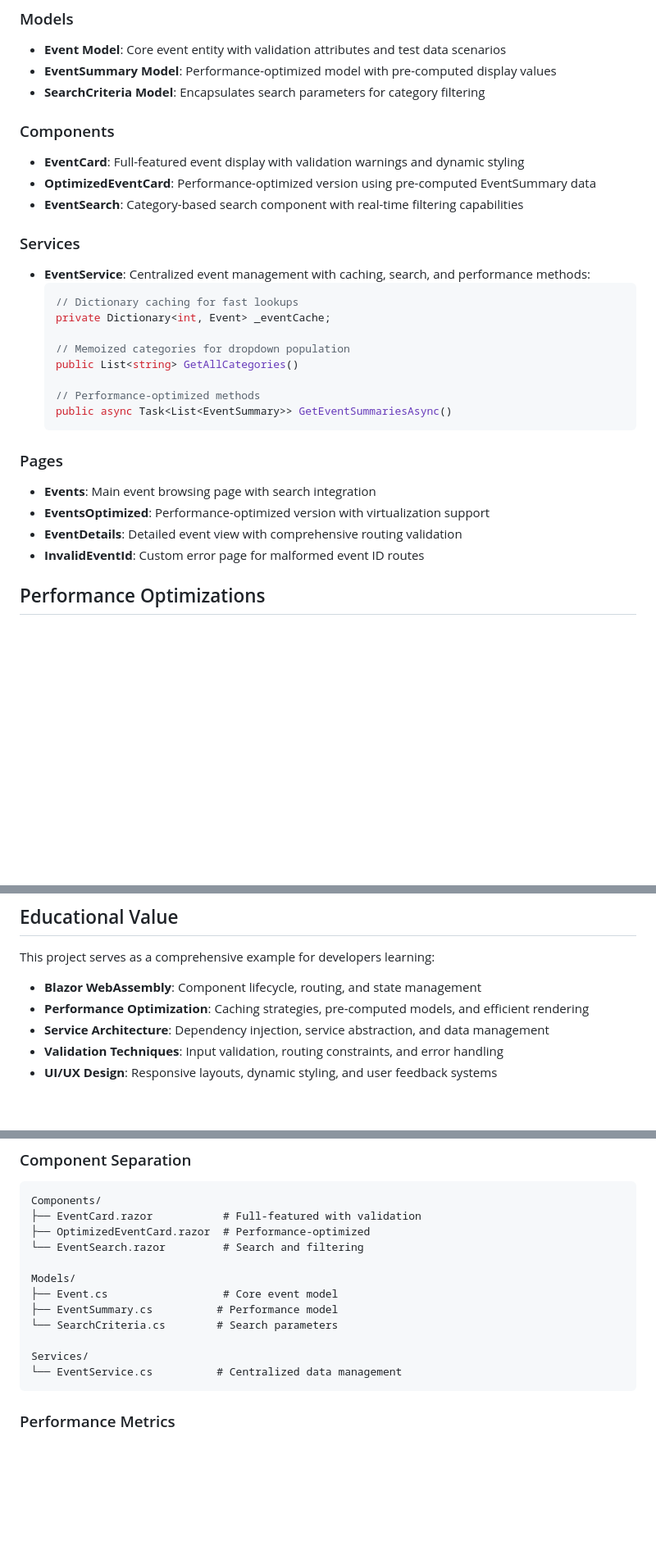
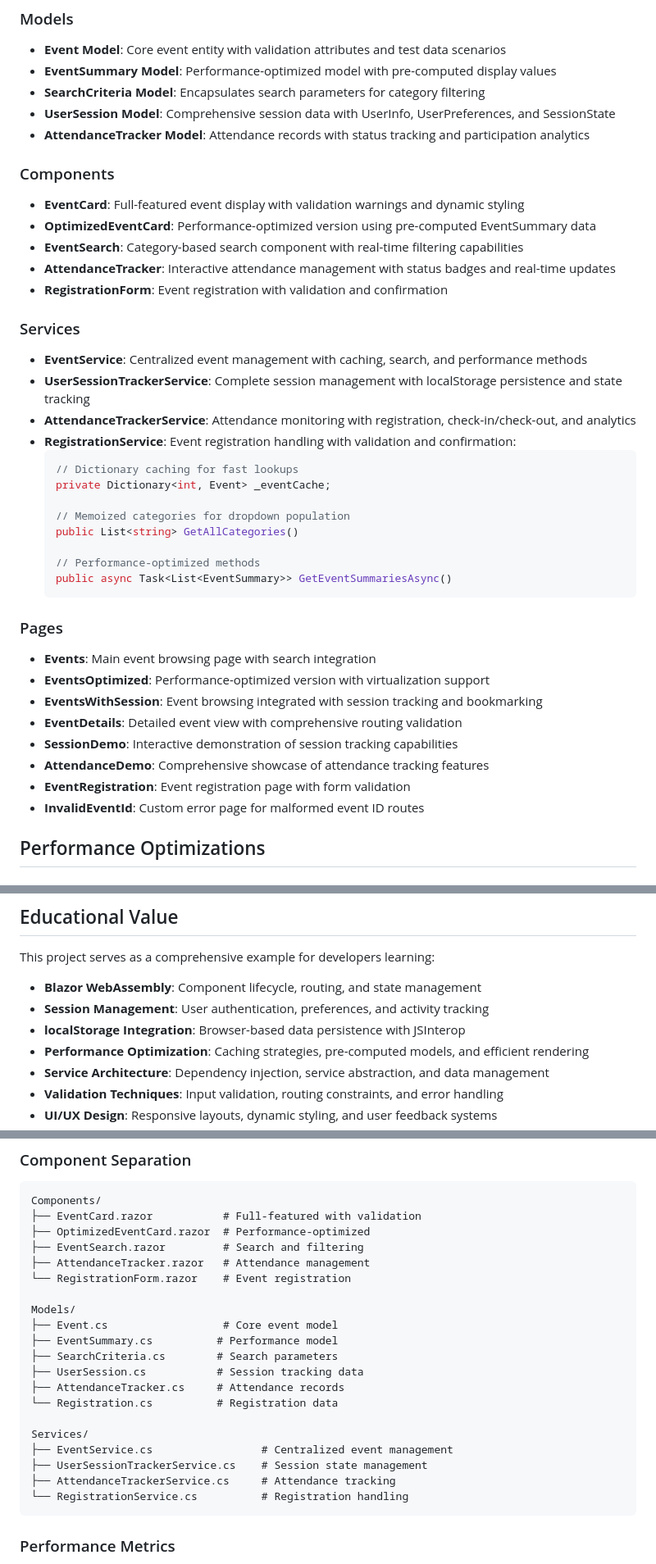
Before and after one commit to boricua007/MSFD_EventEaseApp_New, a Markdown page: README.md, 3 parts joined by grey strips. Shown: that part at 82% size. Rendered like a GitHub page; blank space fills up the shorter version.

Commit message:
Update README with new features and models
Added user session tracking and attendance monitoring features to the README.

````diff
--- a/README.md
+++ b/README.md
@@ -36,14 +41,21 @@ This project showcases enterprise-level web application development in Blazor We
 - **Event Model**: Core event entity with validation attributes and test data scenarios
 - **EventSummary Model**: Performance-optimized model with pre-computed display values
 - **SearchCriteria Model**: Encapsulates search parameters for category filtering
+- **UserSession Model**: Comprehensive session data with UserInfo, UserPreferences, and SessionState
+- **AttendanceTracker Model**: Attendance records with status tracking and participation analytics
 
 ### Components
 - **EventCard**: Full-featured event display with validation warnings and dynamic styling
 - **OptimizedEventCard**: Performance-optimized version using pre-computed EventSummary data
 - **EventSearch**: Category-based search component with real-time filtering capabilities
+- **AttendanceTracker**: Interactive attendance management with status badges and real-time updates
+- **RegistrationForm**: Event registration with validation and confirmation
 
 ### Services
-- **EventService**: Centralized event management with caching, search, and performance methods:
+- **EventService**: Centralized event management with caching, search, and performance methods
+- **UserSessionTrackerService**: Complete session management with localStorage persistence and state tracking
+- **AttendanceTrackerService**: Attendance monitoring with registration, check-in/check-out, and analytics
+- **RegistrationService**: Event registration handling with validation and confirmation:
   ```csharp
   // Dictionary caching for fast lookups
   private Dictionary<int, Event> _eventCache;
@@ -58,7 +70,11 @@ This project showcases enterprise-level web application development in Blazor We
 ### Pages
 - **Events**: Main event browsing page with search integration
 - **EventsOptimized**: Performance-optimized version with virtualization support
+- **EventsWithSession**: Event browsing integrated with session tracking and bookmarking
 - **EventDetails**: Detailed event view with comprehensive routing validation
+- **SessionDemo**: Interactive demonstration of session tracking capabilities
+- **AttendanceDemo**: Comprehensive showcase of attendance tracking features
+- **EventRegistration**: Event registration page with form validation
 - **InvalidEventId**: Custom error page for malformed event ID routes
 
 ## Performance Optimizations
@@ -120,6 +136,8 @@ private bool HasMissingData(Event evt) =>
 This project serves as a comprehensive example for developers learning:
 
 - **Blazor WebAssembly**: Component lifecycle, routing, and state management
+- **Session Management**: User authentication, preferences, and activity tracking
+- **localStorage Integration**: Browser-based data persistence with JSInterop
 - **Performance Optimization**: Caching strategies, pre-computed models, and efficient rendering
 - **Service Architecture**: Dependency injection, service abstraction, and data management
 - **Validation Techniques**: Input validation, routing constraints, and error handling
@@ -134,15 +152,23 @@ This project serves as a comprehensive example for developers learning:
 Components/
 ├── EventCard.razor           # Full-featured with validation
 ├── OptimizedEventCard.razor  # Performance-optimized
-└── EventSearch.razor         # Search and filtering
+├── EventSearch.razor         # Search and filtering
+├── AttendanceTracker.razor   # Attendance management
+└── RegistrationForm.razor    # Event registration
 
 Models/
 ├── Event.cs                  # Core event model
 ├── EventSummary.cs          # Performance model
-└── SearchCriteria.cs        # Search parameters
+├── SearchCriteria.cs        # Search parameters
+├── UserSession.cs           # Session tracking data
+├── AttendanceTracker.cs     # Attendance records
+└── Registration.cs          # Registration data
 
 Services/
-└── EventService.cs          # Centralized data management
+├── EventService.cs                 # Centralized event management
+├── UserSessionTrackerService.cs    # Session state management
+├── AttendanceTrackerService.cs     # Attendance tracking
+└── RegistrationService.cs          # Registration handling
 ```
 
 ### Performance Metrics
````
Also changed, not shown: other parts of README.md (+8 -0 lines).
